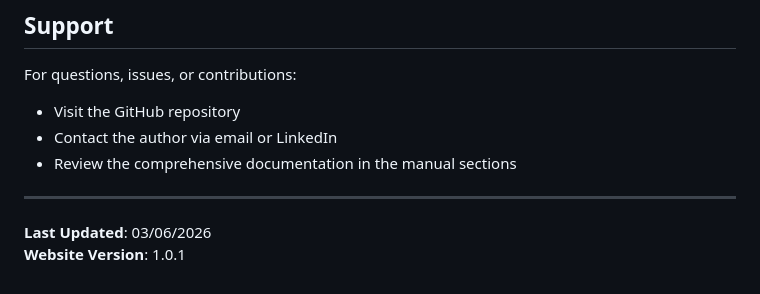
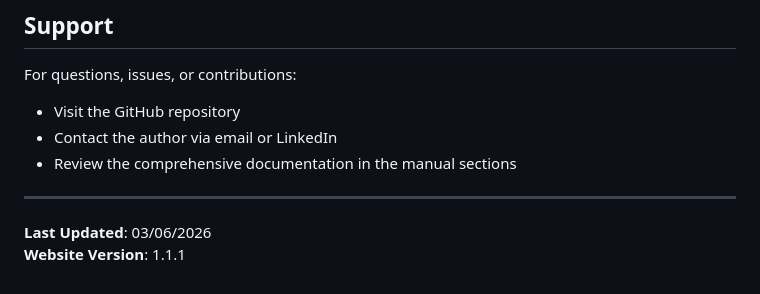
Before and after one commit to Ajay-Mallesh/crypro_top_website, a Markdown page: README.md, the part around the change. Rendered like a GitHub page.

Commit message:
Revise README for version 1.1.1 updates
Updated README to reflect the latest project version and features.

```diff
--- a/README.md
+++ b/README.md
@@ -237,4 +237,4 @@ For questions, issues, or contributions:
 ---
 
 **Last Updated**: 03/06/2026
-**Website Version**: 1.0.1
+**Website Version**: 1.1.1
```
